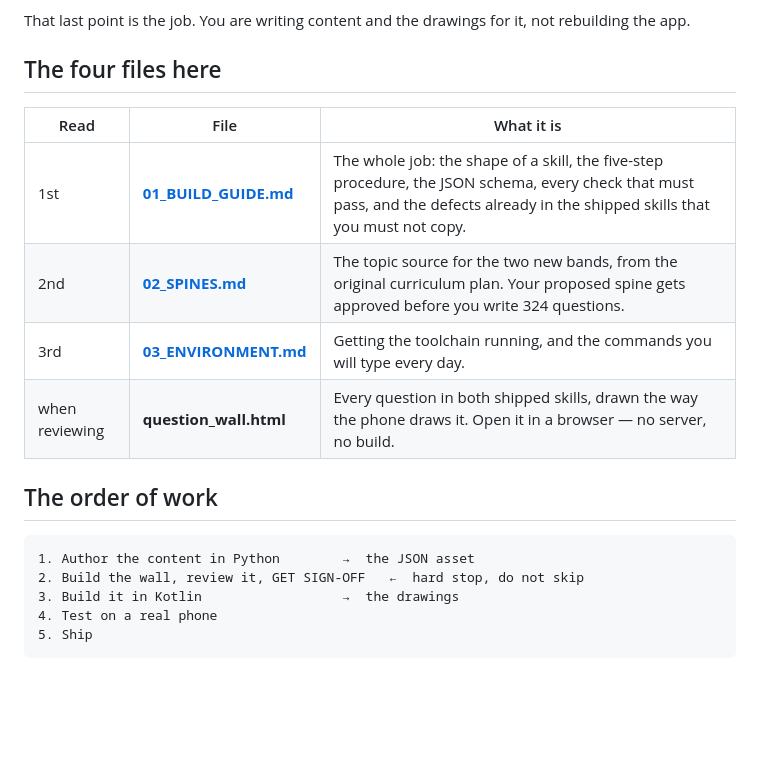
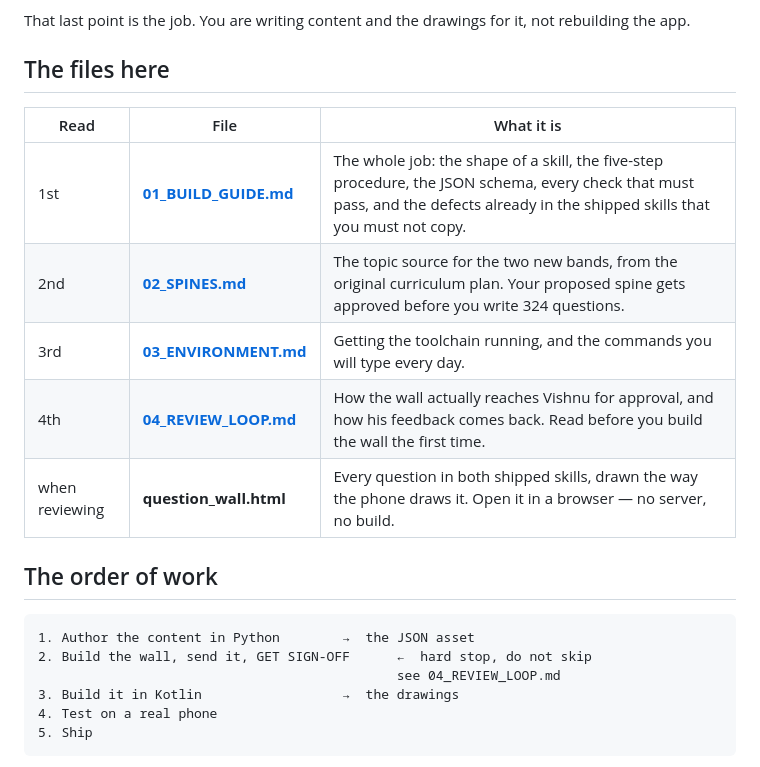
Before and after one commit to vishnuvariyar04/detour, a Markdown page: brainpass/handoff/README.md, the part around the change. Rendered like a GitHub page; blank space fills up the shorter version.

````diff
--- a/brainpass/handoff/README.md
+++ b/brainpass/handoff/README.md
@@ -19,20 +19,22 @@ scripts before it is allowed anywhere near a phone.
 That last point is the job. You are writing content and the drawings for it, not
 rebuilding the app.
 
-## The four files here
+## The files here
 
 | Read | File | What it is |
 |---|---|---|
 | 1st | **[01_BUILD_GUIDE.md](01_BUILD_GUIDE.md)** | The whole job: the shape of a skill, the five-step procedure, the JSON schema, every check that must pass, and the defects already in the shipped skills that you must not copy. |
 | 2nd | **[02_SPINES.md](02_SPINES.md)** | The topic source for the two new bands, from the original curriculum plan. Your proposed spine gets approved before you write 324 questions. |
 | 3rd | **[03_ENVIRONMENT.md](03_ENVIRONMENT.md)** | Getting the toolchain running, and the commands you will type every day. |
+| 4th | **[04_REVIEW_LOOP.md](04_REVIEW_LOOP.md)** | How the wall actually reaches Vishnu for approval, and how his feedback comes back. Read before you build the wall the first time. |
 | when reviewing | **question_wall.html** | Every question in both shipped skills, drawn the way the phone draws it. Open it in a browser — no server, no build. |
 
 ## The order of work
 
 ```
 1. Author the content in Python        →  the JSON asset
-2. Build the wall, review it, GET SIGN-OFF   ←  hard stop, do not skip
+2. Build the wall, send it, GET SIGN-OFF      ←  hard stop, do not skip
+                                              see 04_REVIEW_LOOP.md
 3. Build it in Kotlin                  →  the drawings
 4. Test on a real phone
 5. Ship
````
Also changed, not shown: brainpass/handoff/01_BUILD_GUIDE.md (+4 -2 lines), brainpass/handoff/04_REVIEW_LOOP.md (added, +112 -0 lines).
